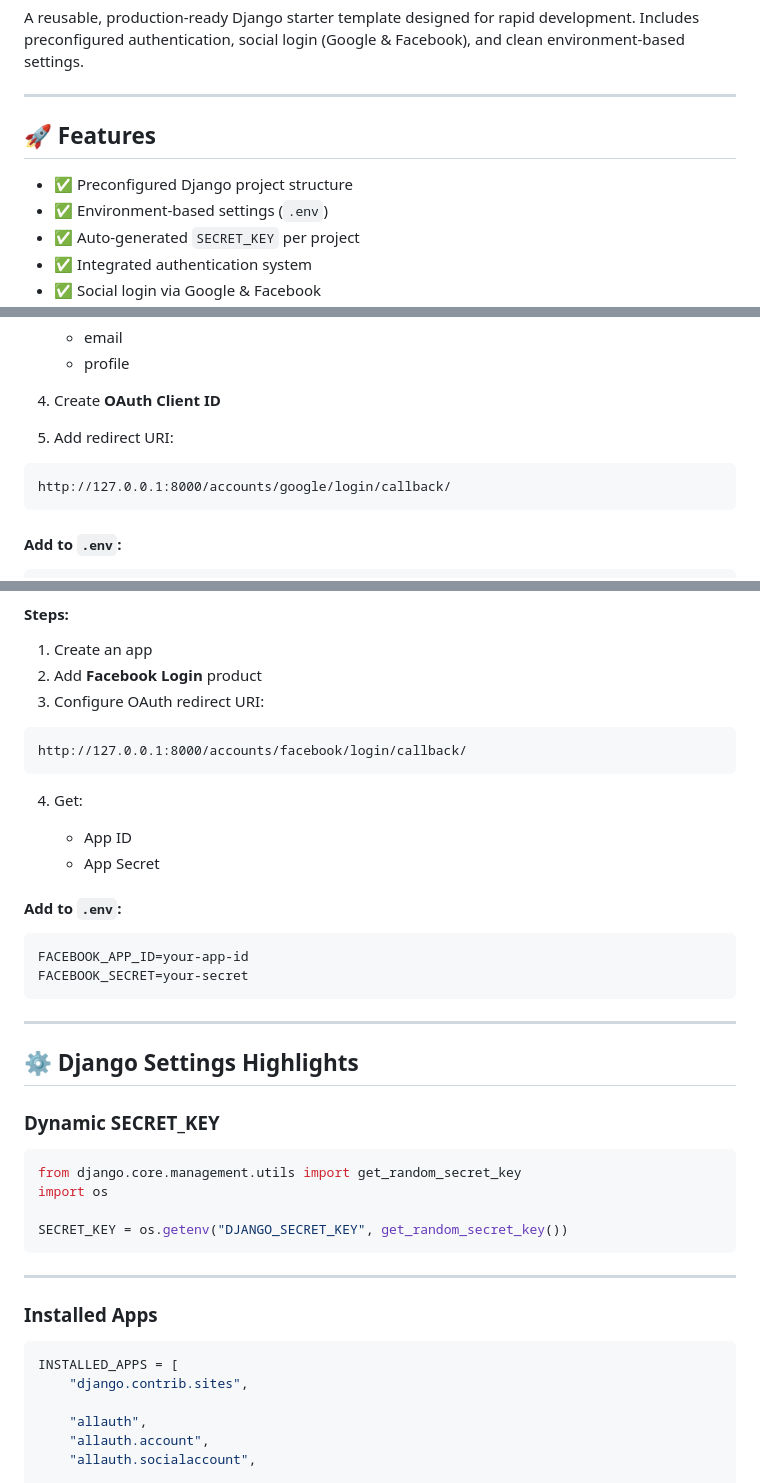
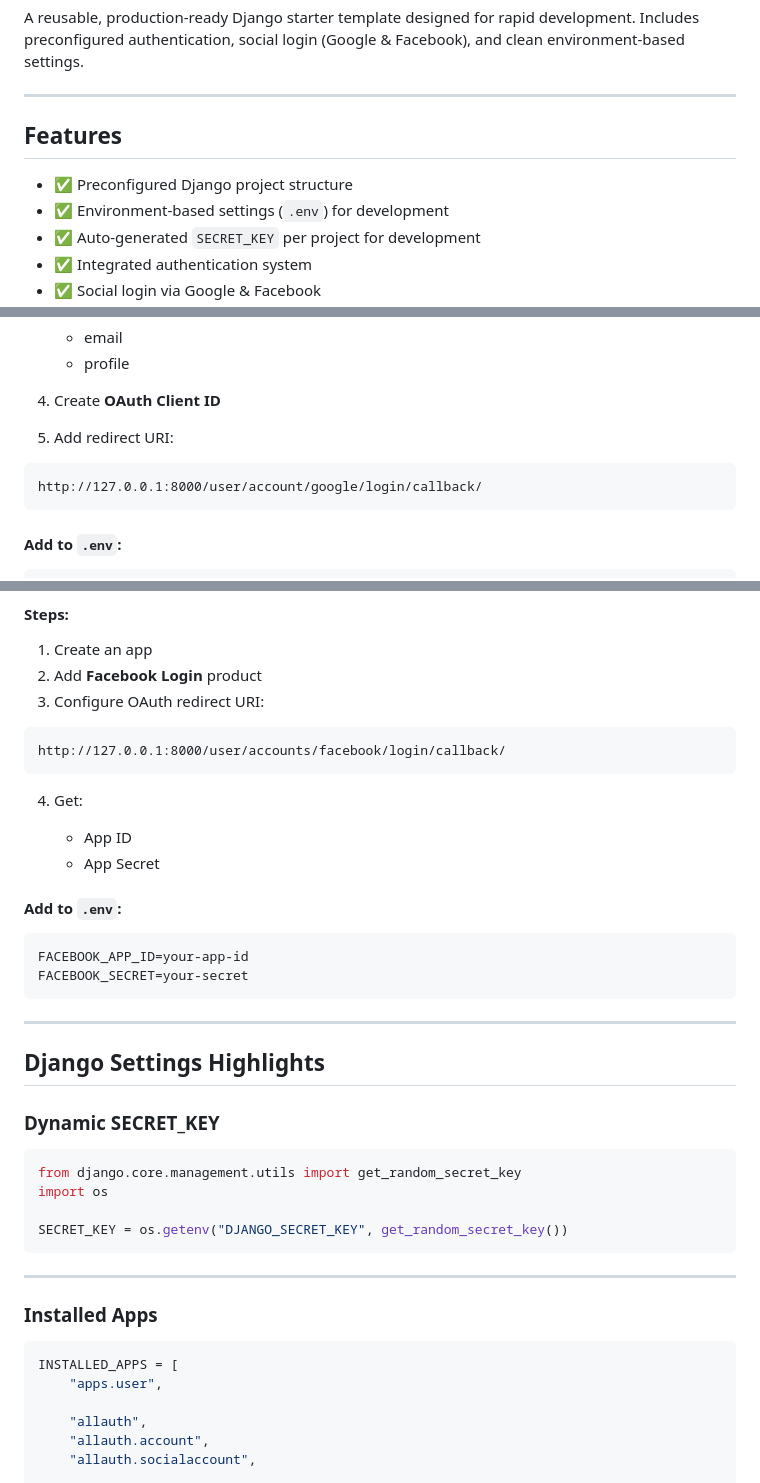
Before and after one commit to ugamedev3D/BaseProject-Template-Django-Allauth, a Markdown page: README.md, 3 parts joined by grey strips. GitHub-like rendering.

````diff
--- a/README.md
+++ b/README.md
@@ -5,10 +5,10 @@ Includes preconfigured authentication, social login (Google & Facebook), and cle
 
 ---
 
-## 🚀 Features
+## Features
 
 * ✅ Preconfigured Django project structure
-* ✅ Environment-based settings (`.env`)
-* ✅ Auto-generated `SECRET_KEY` per project
+* ✅ Environment-based settings (`.env`) for development
+* ✅ Auto-generated `SECRET_KEY` per project for development
 * ✅ Integrated authentication system
 * ✅ Social login via Google & Facebook
@@ -93,7 +92,7 @@ Go to: [Google Cloud Console](https://console.cloud.google.com?utm_source=chatgp
 5. Add redirect URI:
 
 ```text
-http://127.0.0.1:8000/accounts/google/login/callback/
+http://127.0.0.1:8000/user/account/google/login/callback/
 ```
 
 #### Add to `.env`:
@@ -116,7 +115,7 @@ Go to: [Meta for Developers](https://developers.facebook.com?utm_source=chatgpt.
 3. Configure OAuth redirect URI:
 
 ```text
-http://127.0.0.1:8000/accounts/facebook/login/callback/
+http://127.0.0.1:8000/user/accounts/facebook/login/callback/
 ```
 
 4. Get:
@@ -133,7 +132,7 @@ FACEBOOK_SECRET=your-secret
 
 ---
 
-## ⚙️ Django Settings Highlights
+## Django Settings Highlights
 
 ### Dynamic SECRET_KEY
 
@@ -150,7 +149,7 @@ SECRET_KEY = os.getenv("DJANGO_SECRET_KEY", get_random_secret_key())
 
 ```python
 INSTALLED_APPS = [
-    "django.contrib.sites",
+    "apps.user",
 
     "allauth",
     "allauth.account",
````
Also changed, not shown: other parts of README.md (+17 -35 lines).
